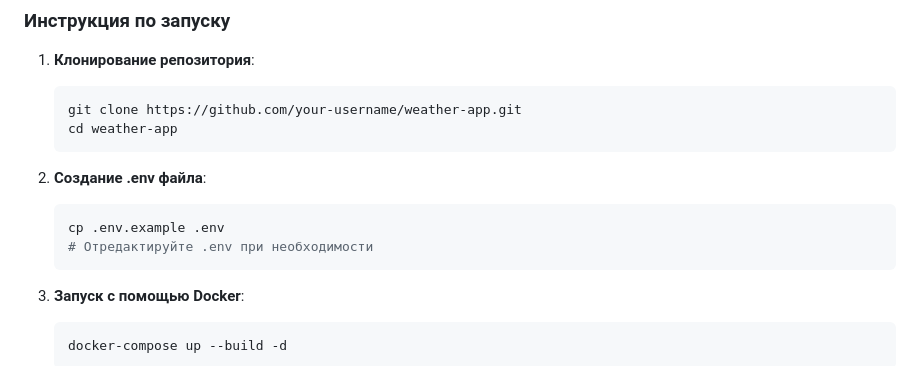
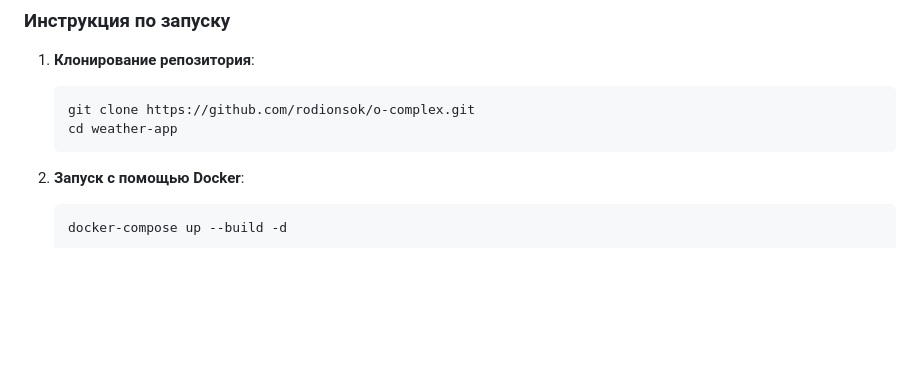
Before and after one commit to RodionSOK/o-complex, a Markdown page: README.md, the part around the change. Drawn GitHub-style; blank space fills up the shorter version.

````diff
--- a/README.md
+++ b/README.md
@@ -48,14 +48,8 @@
 
 1. **Клонирование репозитория**:
    ```bash
-   git clone https://github.com/your-username/weather-app.git
+   git clone https://github.com/rodionsok/o-complex.git
    cd weather-app
-   ```
-
-2. **Создание .env файла**:
-   ```bash
-   cp .env.example .env
-   # Отредактируйте .env при необходимости
    ```
 
 3. **Запуск с помощью Docker**:
````
